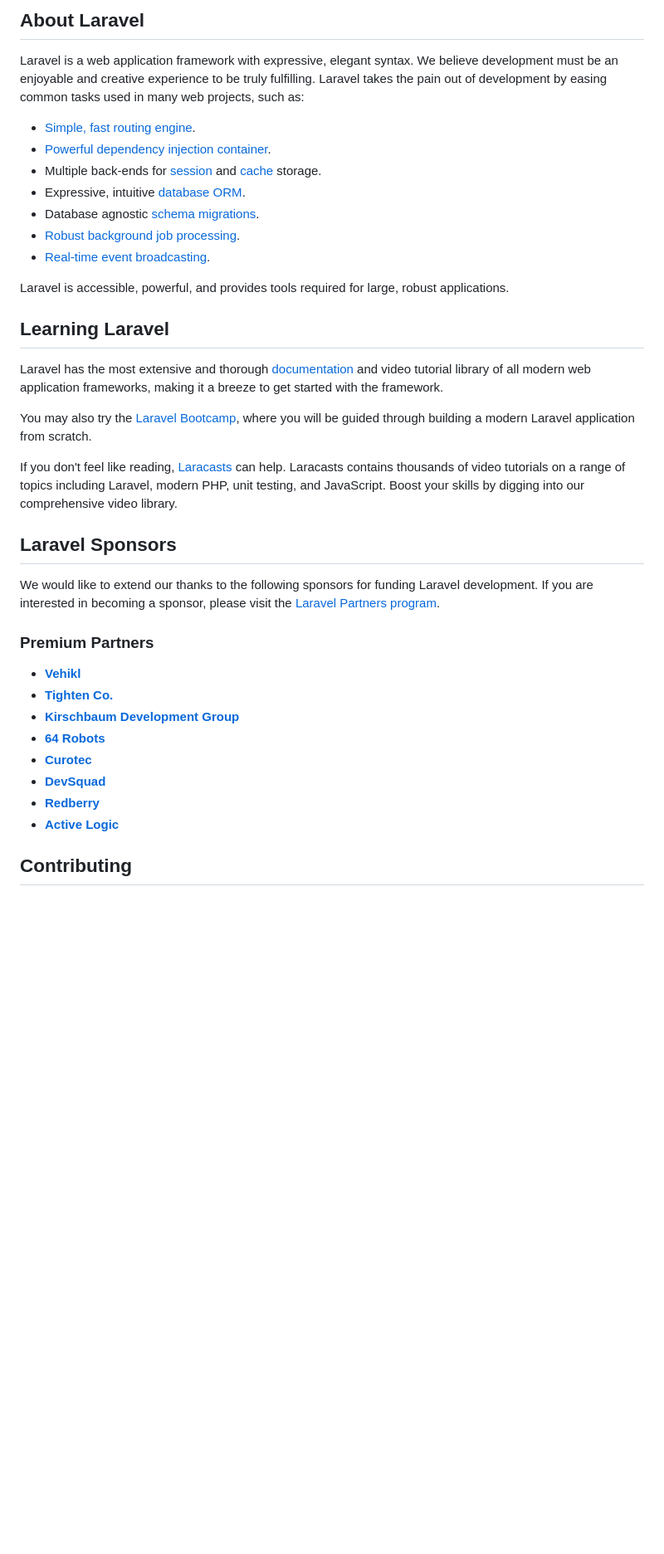
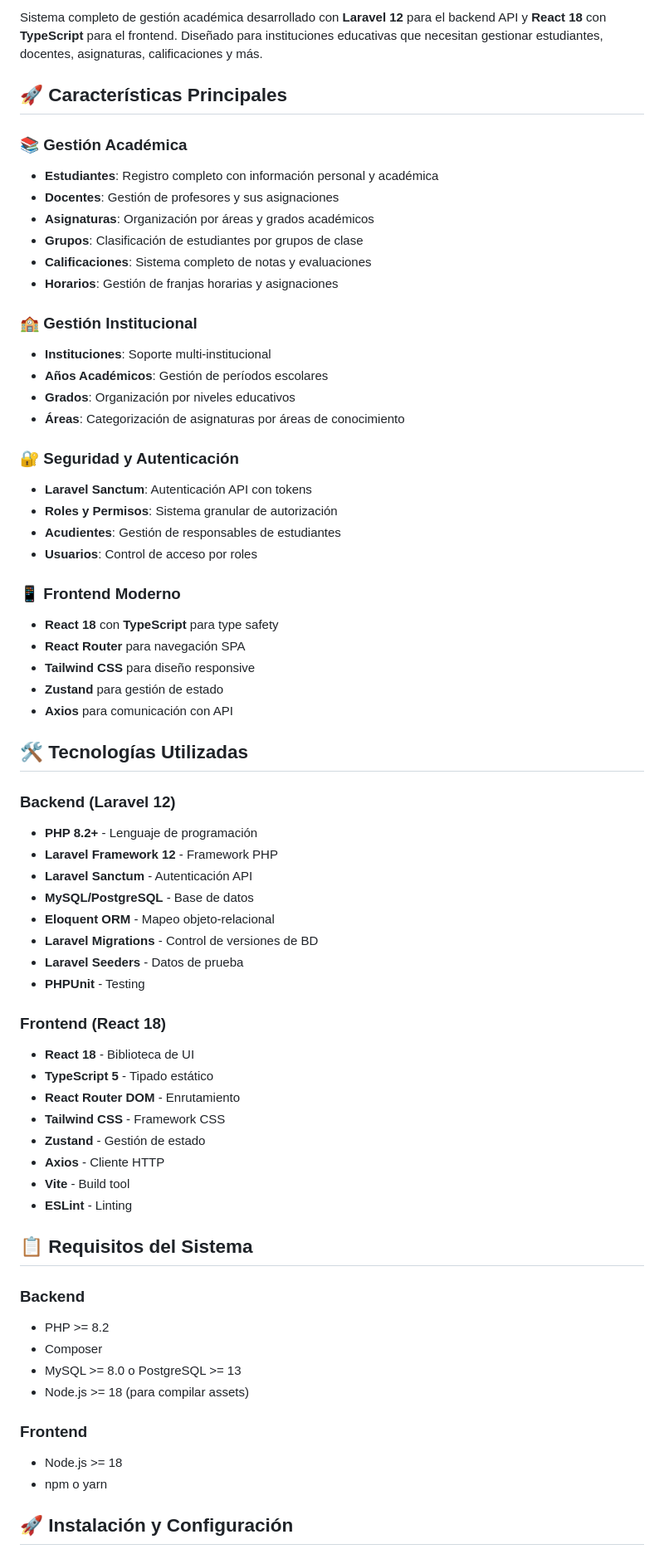
Before and after one commit to victorpuello/kampus-api, a Markdown page: README.md, the part around one of its changes. Shown at 83% size. Drawn GitHub-style; blank space fills up the shorter version.

Commit message:
docs: Crear README completo y profesional para Kampus API

```diff
--- a/README.md
+++ b/README.md
@@ -9,40 +8,68 @@
 
-## About Laravel
+Sistema completo de gestión académica desarrollado con **Laravel 12** para el backend API y **React 18** con **TypeScript** para el frontend. Diseñado para instituciones educativas que necesitan gestionar estudiantes, docentes, asignaturas, calificaciones y más.
 
-Laravel is a web application framework with expressive, elegant syntax. We believe development must be an enjoyable and creative experience to be truly fulfilling. Laravel takes the pain out of development by easing common tasks used in many web projects, such as:
+## 🚀 Características Principales
 
-- [Simple, fast routing engine](https://laravel.com/docs/routing).
-- [Powerful dependency injection container](https://laravel.com/docs/container).
-- Multiple back-ends for [session](https://laravel.com/docs/session) and [cache](https://laravel.com/docs/cache) storage.
-- Expressive, intuitive [database ORM](https://laravel.com/docs/eloquent).
-- Database agnostic [schema migrations](https://laravel.com/docs/migrations).
-- [Robust background job processing](https://laravel.com/docs/queues).
-- [Real-time event broadcasting](https://laravel.com/docs/broadcasting).
+### 📚 Gestión Académica
+- **Estudiantes**: Registro completo con información personal y académica
+- **Docentes**: Gestión de profesores y sus asignaciones
+- **Asignaturas**: Organización por áreas y grados académicos
+- **Grupos**: Clasificación de estudiantes por grupos de clase
+- **Calificaciones**: Sistema completo de notas y evaluaciones
+- **Horarios**: Gestión de franjas horarias y asignaciones
 
-Laravel is accessible, powerful, and provides tools required for large, robust applications.
+### 🏫 Gestión Institucional
+- **Instituciones**: Soporte multi-institucional
+- **Años Académicos**: Gestión de períodos escolares
+- **Grados**: Organización por niveles educativos
+- **Áreas**: Categorización de asignaturas por áreas de conocimiento
 
-## Learning Laravel
+### 🔐 Seguridad y Autenticación
+- **Laravel Sanctum**: Autenticación API con tokens
+- **Roles y Permisos**: Sistema granular de autorización
+- **Acudientes**: Gestión de responsables de estudiantes
+- **Usuarios**: Control de acceso por roles
 
-Laravel has the most extensive and thorough [documentation](https://laravel.com/docs) and video tutorial library of all modern web application frameworks, making it a breeze to get started with the framework.
+### 📱 Frontend Moderno
+- **React 18** con **TypeScript** para type safety
+- **React Router** para navegación SPA
+- **Tailwind CSS** para diseño responsive
+- **Zustand** para gestión de estado
+- **Axios** para comunicación con API
 
-You may also try the [Laravel Bootcamp](https://bootcamp.laravel.com), where you will be guided through building a modern Laravel application from scratch.
+## 🛠️ Tecnologías Utilizadas
 
-If you don't feel like reading, [Laracasts](https://laracasts.com) can help. Laracasts contains thousands of video tutorials on a range of topics including Laravel, modern PHP, unit testing, and JavaScript. Boost your skills by digging into our comprehensive video library.
+### Backend (Laravel 12)
+- **PHP 8.2+** - Lenguaje de programación
+- **Laravel Framework 12** - Framework PHP
+- **Laravel Sanctum** - Autenticación API
+- **MySQL/PostgreSQL** - Base de datos
+- **Eloquent ORM** - Mapeo objeto-relacional
+- **Laravel Migrations** - Control de versiones de BD
+- **Laravel Seeders** - Datos de prueba
+- **PHPUnit** - Testing
 
-## Laravel Sponsors
+### Frontend (React 18)
+- **React 18** - Biblioteca de UI
+- **TypeScript 5** - Tipado estático
+- **React Router DOM** - Enrutamiento
+- **Tailwind CSS** - Framework CSS
+- **Zustand** - Gestión de estado
+- **Axios** - Cliente HTTP
+- **Vite** - Build tool
+- **ESLint** - Linting
 
-We would like to extend our thanks to the following sponsors for funding Laravel development. If you are interested in becoming a sponsor, please visit the [Laravel Partners program](https://partners.laravel.com).
+## 📋 Requisitos del Sistema
 
-### Premium Partners
+### Backend
+- PHP >= 8.2
+- Composer
+- MySQL >= 8.0 o PostgreSQL >= 13
+- Node.js >= 18 (para compilar assets)
 
-- **[Vehikl](https://vehikl.com)**
-- **[Tighten Co.](https://tighten.co)**
-- **[Kirschbaum Development Group](https://kirschbaumdevelopment.com)**
-- **[64 Robots](https://64robots.com)**
-- **[Curotec](https://www.curotec.com/services/technologies/laravel)**
-- **[DevSquad](https://devsquad.com/hire-laravel-developers)**
-- **[Redberry](https://redberry.international/laravel-development)**
-- **[Active Logic](https://activelogic.com)**
+### Frontend
+- Node.js >= 18
+- npm o yarn
 
-## Contributing
+## 🚀 Instalación y Configuración
 
```
Also changed, not shown: other parts of README.md (+258 -14 lines).
